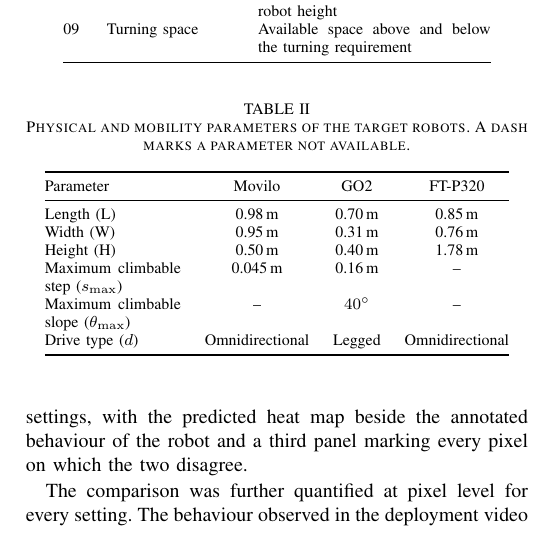
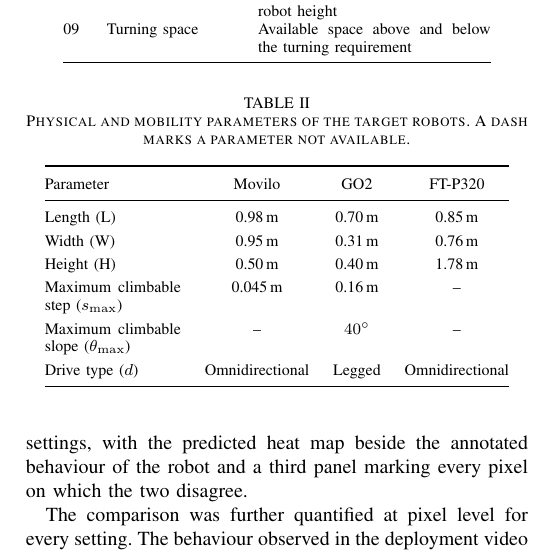
Before and after one commit to ShashikaHDS/TEAL-Conf-paper_GIT_repo, a LaTeX paper (conference_101719.tex): part of one column of page 5 of 8, cut so that both start at the same text. Compiled offline with pdfLaTeX; a missing font is replaced by an installed copy or a similar font; a LaTeX package or settings file that is missing is left out.

Commit message:
Increase Table II row spacing (arraystretch 1.3)
Co-Authored-By: Claude Fable 5 <noreply@anthropic.com>

```diff
--- a/conference_101719.tex
+++ b/conference_101719.tex
@@ -231,6 +231,7 @@ No & Test item & Staged conditions \\
 % TODO confirm the GO2 variant: 0.16 m and 40 deg hold for Pro/X/Edu, the
 % Air model is 0.15 m and 30 deg
 \footnotesize
+\renewcommand{\arraystretch}{1.3}
 \begin{tabular}{@{}p{2.4cm}ccc@{}}
 \toprule
 Parameter & Movilo & GO2 & FT-P320 \\
```
